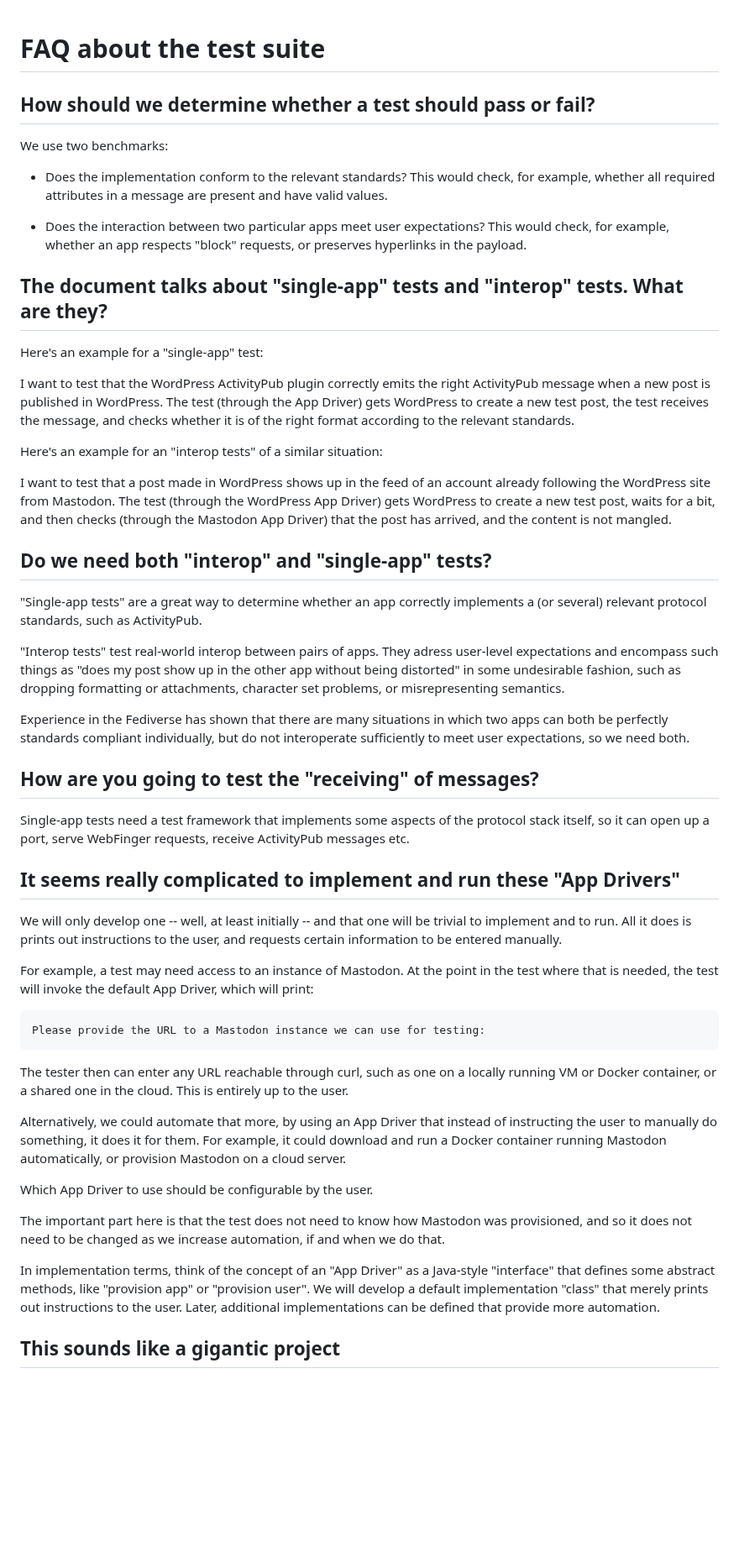
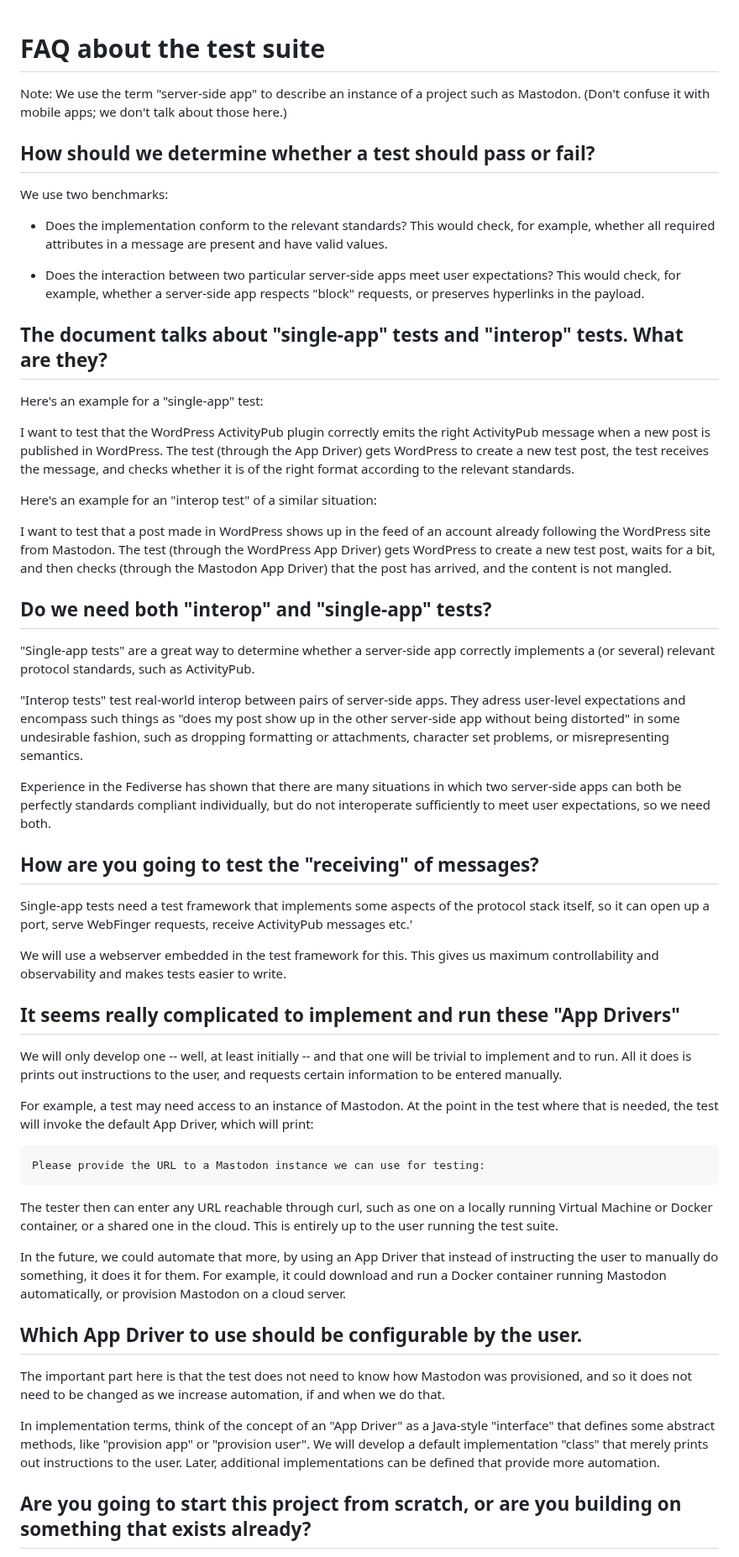
Before and after one commit to fediverse-devnet/feditest, a Markdown page: docs/plan/faq.md, the part around one of its changes. Shown at 84% size. Drawn GitHub-style; blank space fills up the shorter version.

````diff
--- a/docs/plan/faq.md
+++ b/docs/plan/faq.md
@@ -1,4 +1,7 @@
 # FAQ about the test suite
+
+Note: We use the term "server-side app" to describe an instance of a project such as
+Mastodon. (Don't confuse it with mobile apps; we don't talk about those here.)
 
 ## How should we determine whether a test should pass or fail?
 
@@ -7,9 +10,9 @@ We use two benchmarks:
 * Does the implementation conform to the relevant standards? This would check, for example,
   whether all required attributes in a message are present and have valid values.
 
-* Does the interaction between two particular apps meet user expectations? This would check,
-  for example, whether an app respects "block" requests, or preserves hyperlinks in
-  the payload.
+* Does the interaction between two particular server-side apps meet user expectations?
+  This would check, for example, whether a server-side app respects "block" requests,
+  or preserves hyperlinks in the payload.
 
 ## The document talks about "single-app" tests and "interop" tests. What are they?
 
@@ -20,7 +23,7 @@ message when a new post is published in WordPress. The test (through the App Dri
 gets WordPress to create a new test post, the test receives the message, and checks
 whether it is of the right format according to the relevant standards.
 
-Here's an example for an "interop tests" of a similar situation:
+Here's an example for an "interop test" of a similar situation:
 
 I want to test that a post made in WordPress shows up in the feed of an account
 already following the WordPress site from Mastodon. The test (through the WordPress App
@@ -30,23 +33,26 @@ not mangled.
 
 ## Do we need both "interop" and "single-app" tests?
 
-"Single-app tests" are a great way to determine whether an app correctly implements
+"Single-app tests" are a great way to determine whether a server-side app correctly implements
 a (or several) relevant protocol standards, such as ActivityPub.
 
-"Interop tests" test real-world interop between pairs of apps. They adress user-level
-expectations and encompass such things as "does my post show up in the other app without
-being distorted" in some undesirable fashion, such as dropping formatting or attachments,
-character set problems, or misrepresenting semantics.
+"Interop tests" test real-world interop between pairs of server-side apps. They adress
+user-level expectations and encompass such things as "does my post show up in the other
+server-side app without being distorted" in some undesirable fashion, such as dropping
+formatting or attachments, character set problems, or misrepresenting semantics.
 
-Experience in the Fediverse has shown that there are many situations
-in which two apps can both be perfectly standards compliant individually, but do
+Experience in the Fediverse has shown that there are many situations in which two
+server-side apps can both be perfectly standards compliant individually, but do
 not interoperate sufficiently to meet user expectations, so we need both.
 
 ## How are you going to test the "receiving" of messages?
 
 Single-app tests need a test framework that implements some aspects of the protocol
 stack itself, so it can open up a port, serve WebFinger requests, receive
-ActivityPub messages etc.
+ActivityPub messages etc.'
+
+We will use a webserver embedded in the test framework for this. This gives us maximum
+controllability and observability and makes tests easier to write.
 
 ## It seems really complicated to implement and run these "App Drivers"
 
@@ -63,15 +69,15 @@ Please provide the URL to a Mastodon instance we can use for testing:
 ```
 
 The tester then can enter any URL reachable through curl, such as one on a locally
-running VM or Docker container, or a shared one in the cloud. This is entirely up to
-the user.
+running Virtual Machine or Docker container, or a shared one in the cloud. This is entirely
+up to the user running the test suite.
 
-Alternatively, we could automate that more, by using an App Driver that instead of
+In the future, we could automate that more, by using an App Driver that instead of
 instructing the user to manually do something, it does it for them. For example,
 it could download and run a Docker container running Mastodon automatically,
 or provision Mastodon on a cloud server.
 
-Which App Driver to use should be configurable by the user.
+## Which App Driver to use should be configurable by the user.
 
 The important part here is that the test does not need to know how Mastodon was
 provisioned, and so it does not need to be changed as we increase automation, if and
@@ -83,5 +89,5 @@ will develop a default implementation "class" that merely prints out instruction
 to the user. Later, additional implementations can be defined that provide
 more automation.
 
-## This sounds like a gigantic project
+## Are you going to start this project from scratch, or are you building on something that exists already?
 
````
Also changed, not shown: other parts of docs/plan/faq.md (+3 -23 lines), docs/plan/index.md (+58 -43 lines).
